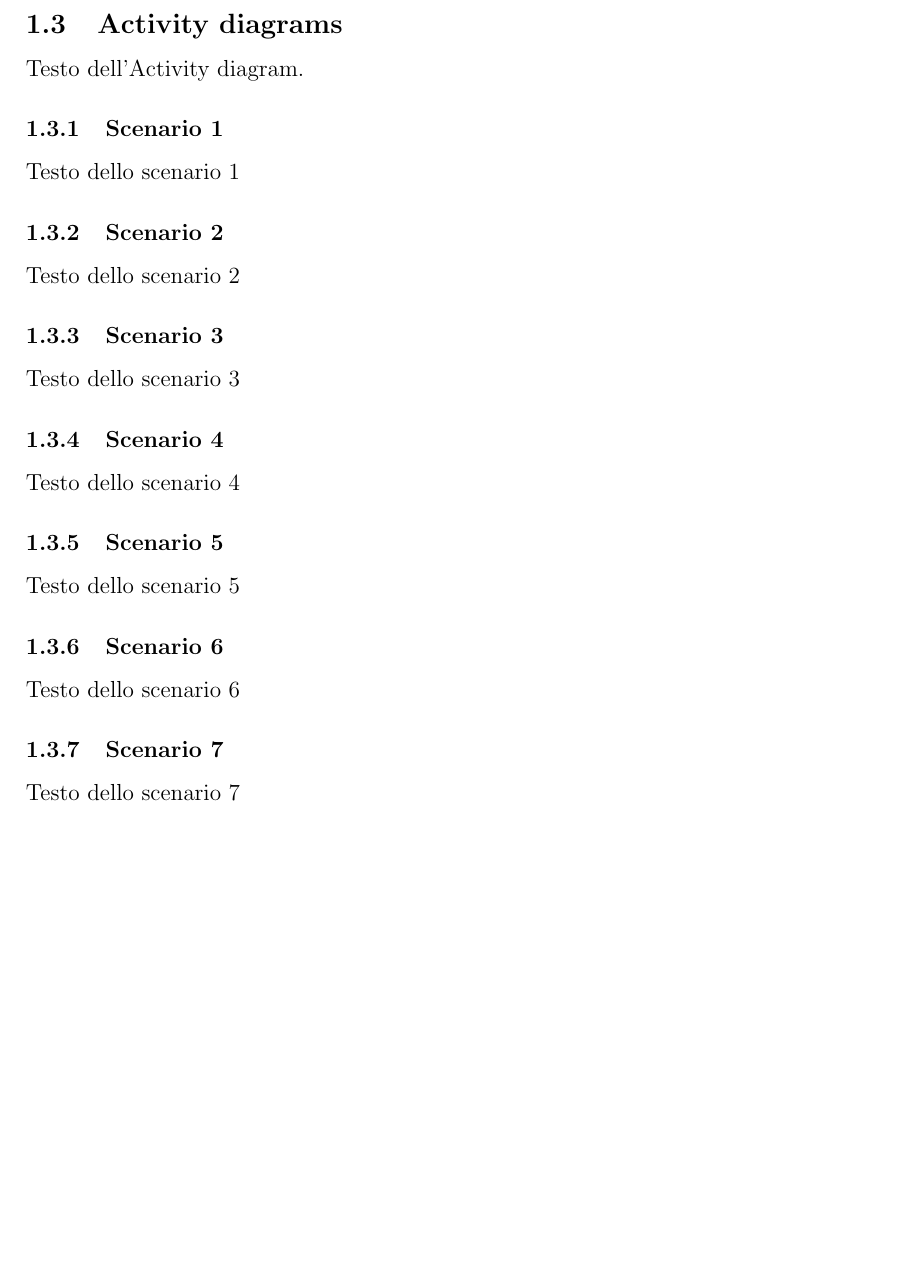
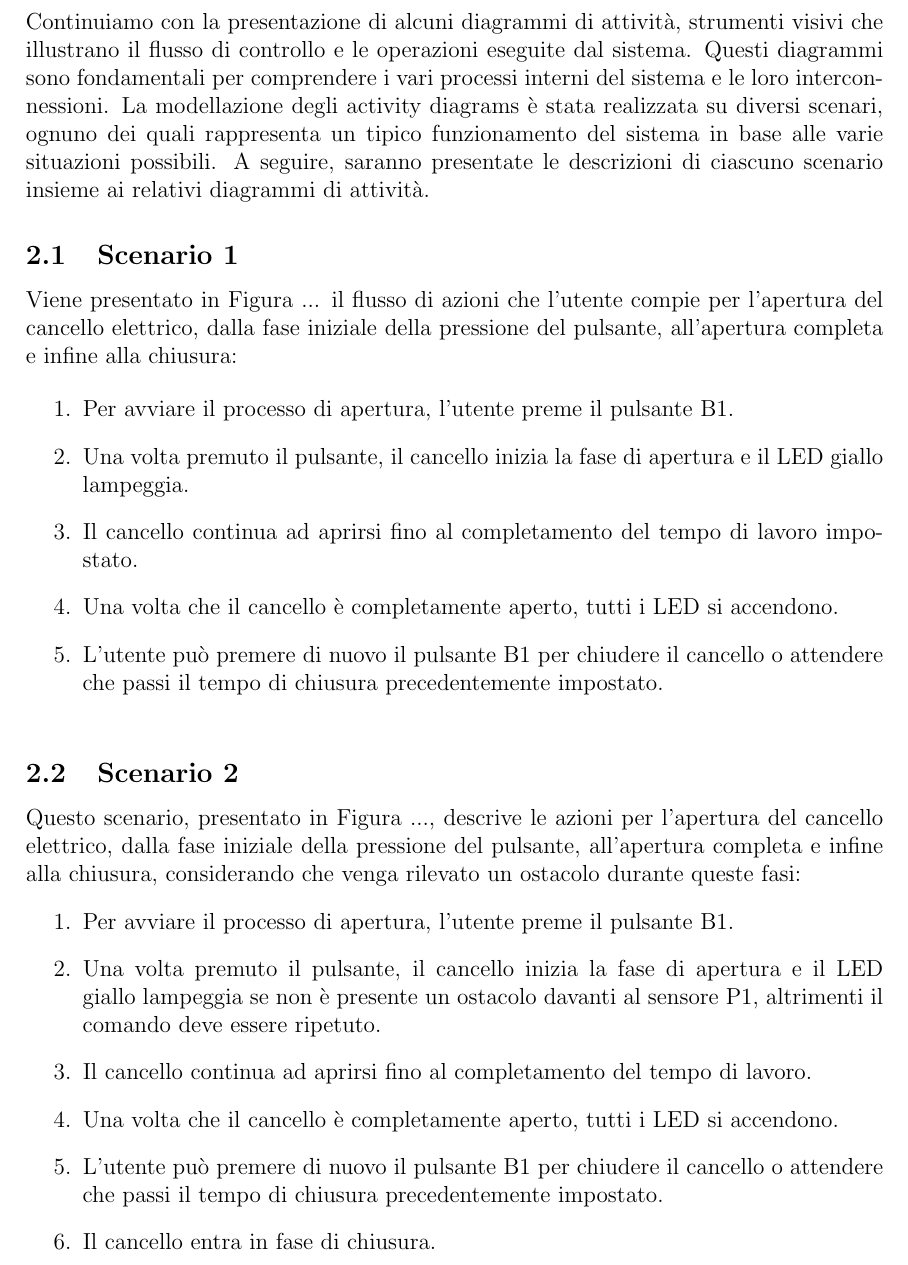
Before and after one commit to GiuseppeSquitieri01/Automatic-gate-embedded-project-work, a LaTeX document (Sistemi-embedded.tex): part of page 10 of 11 before the commit and part of page 10 of 15 after it, cut at the place of the change, the shorter picture padded with empty space. Compiled offline with pdfLaTeX.

Commit message:
Activity_diagram

```diff
--- a/Sistemi-embedded.tex
+++ b/Sistemi-embedded.tex
@@ -283,20 +283,17 @@ In questo diagramma dei casi d'uso generale possiamo vedere tutte le azioni che
 \end{figure}
 
 \newpage
-\subsection{Activity diagrams}
-Testo dell'Activity diagram.
-\subsubsection{Scenario 1}
-Testo dello scenario 1
-\subsubsection{Scenario 2}
-Testo dello scenario 2
-\subsubsection{Scenario 3}
-Testo dello scenario 3
-\subsubsection{Scenario 4}
-Testo dello scenario 4
-\subsubsection{Scenario 5}
-Testo dello scenario 5
-\subsubsection{Scenario 6}
-Testo dello scenario 6
-\subsubsection{Scenario 7}
-Testo dello scenario 7
+\section{Activity Diagrams}
+Continuiamo con la presentazione di alcuni diagrammi di attività, strumenti visivi che illustrano il flusso di controllo e le operazioni eseguite dal sistema. Questi diagrammi sono fondamentali per comprendere i vari processi interni del sistema e le loro interconnessioni.
+La modellazione degli activity diagrams è stata realizzata su diversi scenari, ognuno dei quali rappresenta un tipico funzionamento del sistema in base alle varie situazioni possibili. A seguire, saranno presentate le descrizioni di ciascuno scenario insieme ai relativi diagrammi di attività.
 
+\subsection{Scenario 1}
+Viene presentato in Figura ... il flusso di azioni che l’utente compie per l’apertura del cancello elettrico, dalla fase iniziale della pressione del pulsante, all’apertura completa e infine alla chiusura:
+
+\begin{enumerate}
+    \item Per avviare il processo di apertura, l’utente preme il pulsante B1.
+    \item Una volta premuto il pulsante, il cancello inizia la fase di apertura e il LED giallo lampeggia.
+    \item Il cancello continua ad aprirsi fino al completamento del tempo di lavoro impostato.
+    \item Una volta che il cancello è completamente aperto, tutti i LED si accendono.
+    \item L'utente può premere di nuovo il pulsante B1 per chiudere il cancello o attendere che passi il tempo di chiusura precedentemente impostato.
+\end{enumerate}
@@ -302,0 +306,12 @@ Testo dello scenario 7
+\end{figure}
+
+\subsection{Scenario 2}
+Questo scenario, presentato in Figura ..., descrive le azioni per l’apertura del cancello elettrico, dalla fase iniziale della pressione del pulsante, all’apertura completa e infine alla chiusura, considerando che venga rilevato un ostacolo durante queste fasi:
+\begin{enumerate}
+    \item Per avviare il processo di apertura, l’utente preme il pulsante B1.
+    \item Una volta premuto il pulsante, il cancello inizia la fase di apertura e il LED giallo lampeggia se non è presente un ostacolo davanti al sensore P1, altrimenti il comando deve essere ripetuto.
+    \item Il cancello continua ad aprirsi fino al completamento del tempo di lavoro.
+    \item Una volta che il cancello è completamente aperto, tutti i LED si accendono.
+    \item L'utente può premere di nuovo il pulsante B1 per chiudere il cancello o attendere che passi il tempo di chiusura precedentemente impostato.
+    \item Il cancello entra in fase di chiusura.
+    \item Se il sensore P1 rileva la presenza di un ostacolo durante la chiusura, il cancello interrompe la chiusura e inizia la fase di apertura.
```
Also changed, not shown: Scenario_1.jpg (added), Scenario_2.jpg (added), Scenario_3.jpg (added), Scenario_4.jpg (added), Sistemi-embedded.pdf, Sistemi-embedded.tex (54 more changed lines), 8 other files.
